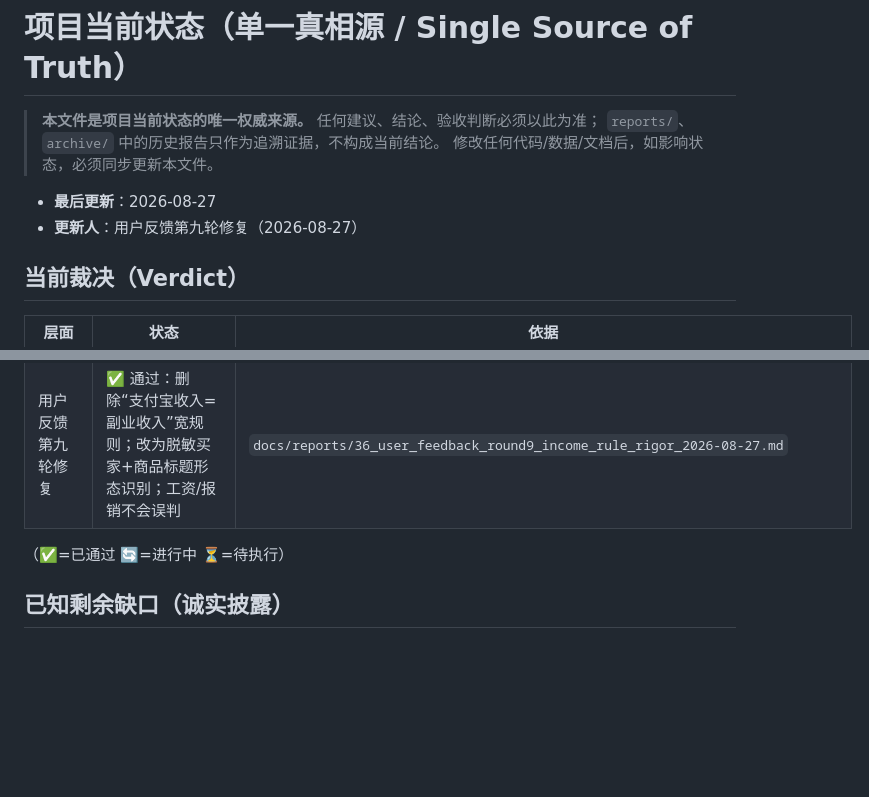
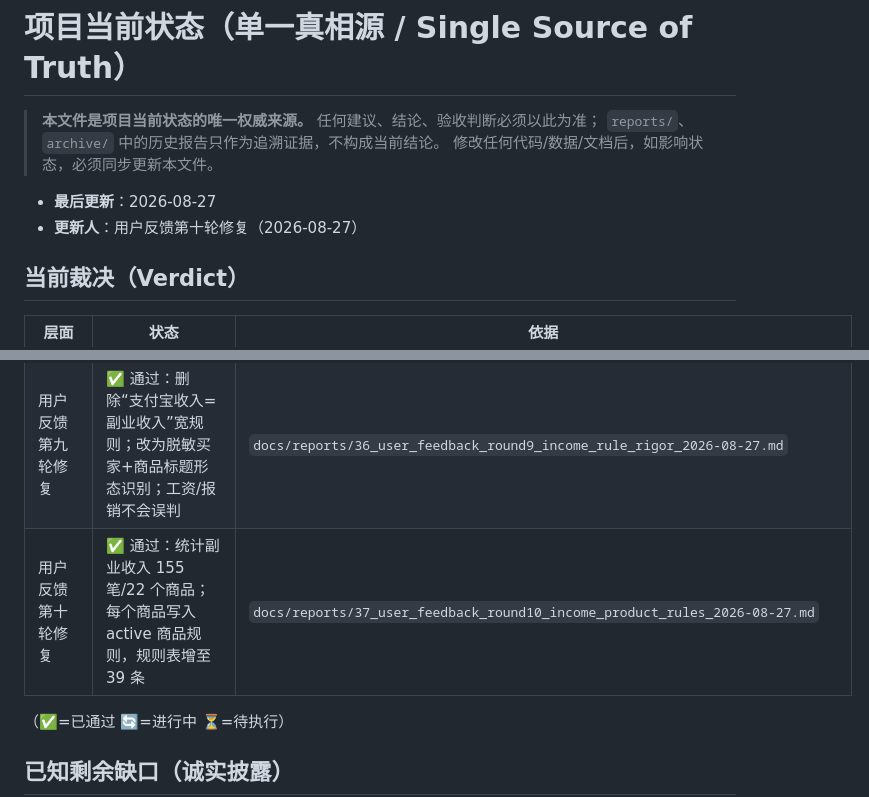
Before and after one commit to bootition/fiance_catch, a Markdown page: docs/STATUS.md, 2 parts joined by grey strips. GitHub-like rendering; blank space fills up the shorter version.

Commit message:
docs: 报告37与手册/STATUS同步
- 总结闲鱼收入 22 个商品名称并写入 22 条商品规则
- 状态同步：规则表 39、备份路径

```diff
--- a/docs/STATUS.md
+++ b/docs/STATUS.md
@@ -5,7 +5,7 @@
 > 修改任何代码/数据/文档后，如影响状态，必须同步更新本文件。
 
 - **最后更新**：2026-08-27
-- **更新人**：用户反馈第九轮修复（2026-08-27）
+- **更新人**：用户反馈第十轮修复（2026-08-27）
 
 ## 当前裁决（Verdict）
 
@@ -39,6 +39,7 @@
 | 用户反馈第八轮修复 | ✅ 通过：schema v7 支持 raw_type 规则；支付宝收入（闲鱼收款）155 笔全部归入副业收入；收入方向未匹配清零 | `docs/reports/35_user_feedback_round8_alipay_income_rule_2026-08-27.md` |
 | 测试基线（第八轮） | ✅ 直接 `pytest` **297 项通过**（296 基线 + raw_type 规则 1 项） | `docs/reports/35_*` |
 | 用户反馈第九轮修复 | ✅ 通过：删除“支付宝收入=副业收入”宽规则；改为脱敏买家+商品标题形态识别；工资/报销不会误判 | `docs/reports/36_user_feedback_round9_income_rule_rigor_2026-08-27.md` |
+| 用户反馈第十轮修复 | ✅ 通过：统计副业收入 155 笔/22 个商品；每个商品写入 active 商品规则，规则表增至 39 条 | `docs/reports/37_user_feedback_round10_income_product_rules_2026-08-27.md` |
 
 （✅=已通过 🔄=进行中 ⏳=待执行）
 
```
Also changed, not shown: docs/reports/37_user_feedback_round10_income_product_rules_2026-08-27.md (added, +58 -0 lines), docs/runbooks/01_用户使用手册.md (+2 -0 lines).
